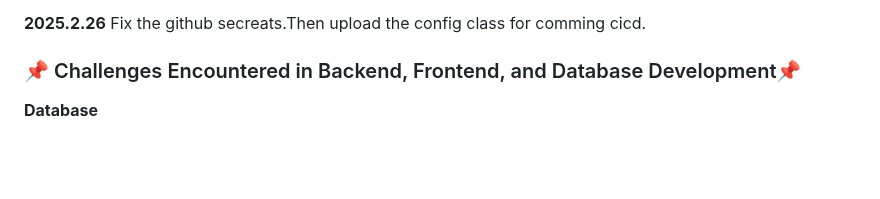
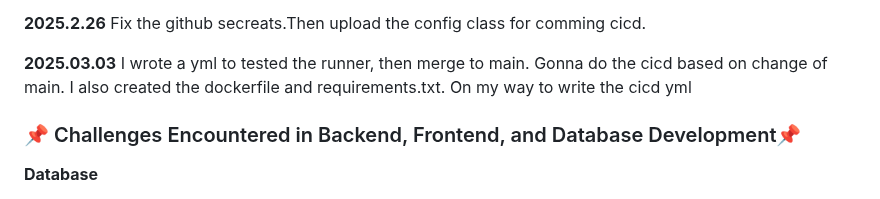
Before and after one commit to yayamayajd/fruits_project, a Markdown page: README.md, the part around the change. GitHub-like rendering; blank space fills up the shorter version.

Commit message:
update the dev log

```diff
--- a/README.md
+++ b/README.md
@@ -129,6 +129,10 @@ During the final test, I found a critical bug!!!! I attempting to delete a comme
 **2025.2.26**
 Fix the github secreats.Then upload the config class for comming cicd.
 
+**2025.03.03**
+I wrote a yml to tested the runner, then merge to main. Gonna do the cicd based on change of main. I also created the dockerfile and requirements.txt.
+On my way to write the cicd yml
+
 
 
 
```
